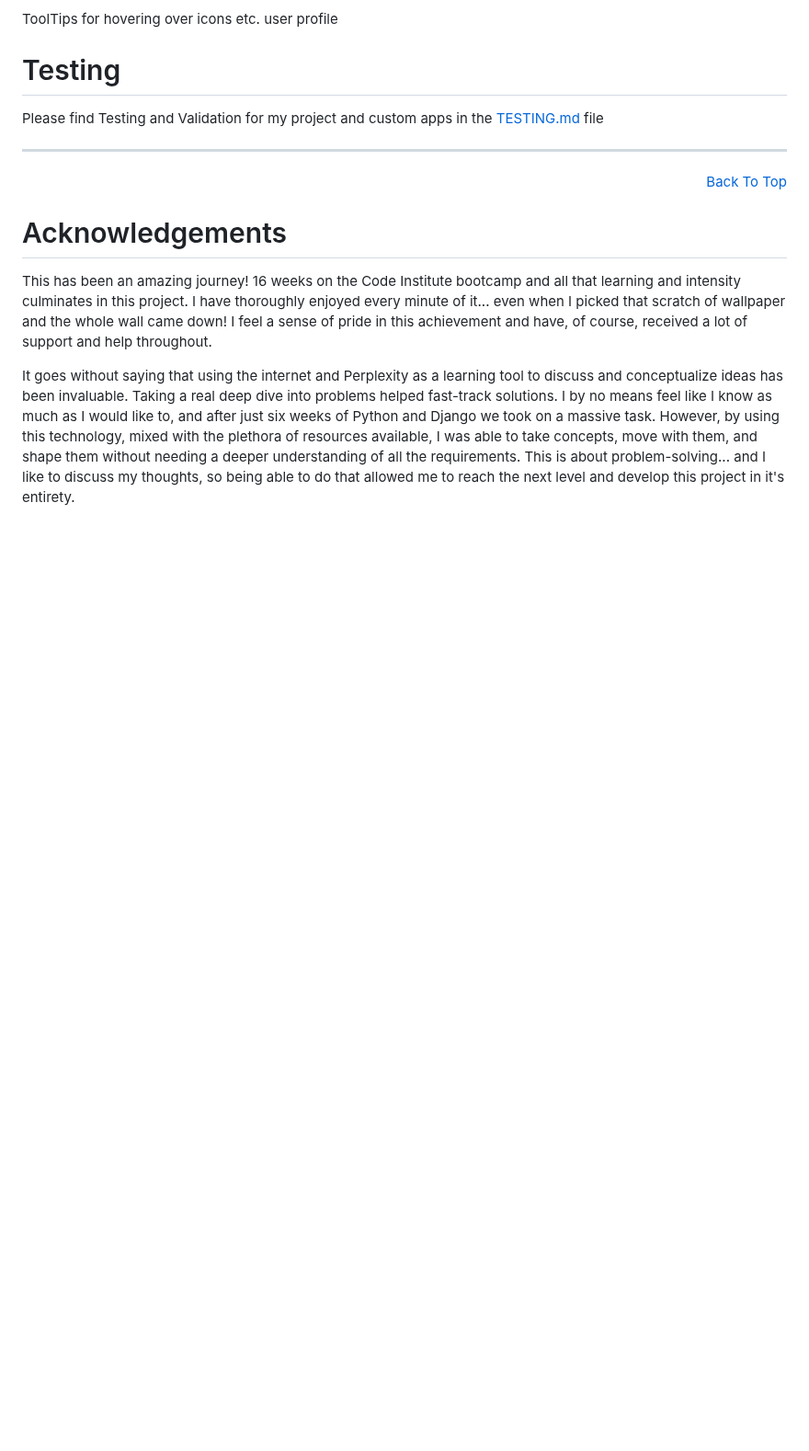
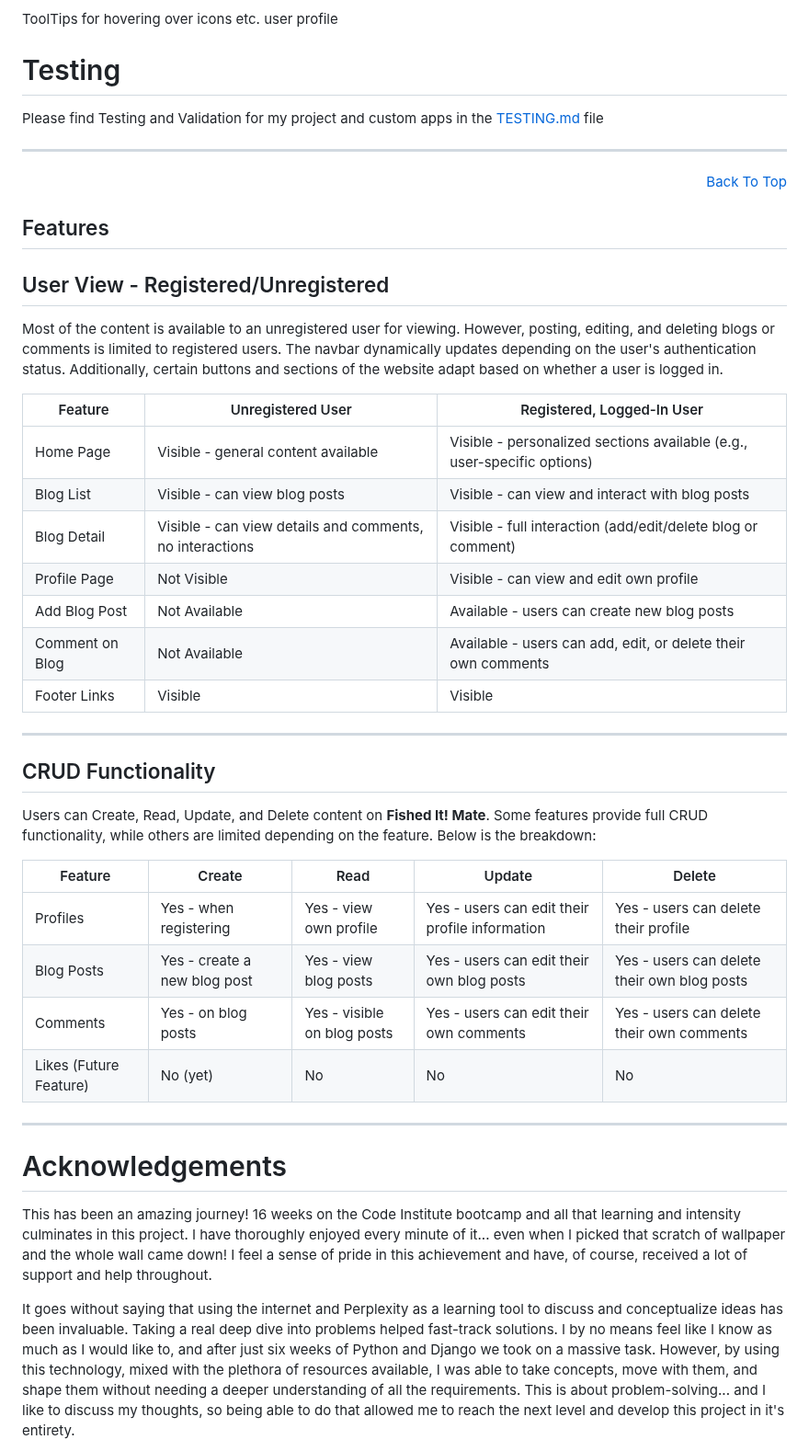
Before and after one commit to MartinCowey/fishing_project, a Markdown page: README.md, the part around the change. Shown at 92% size. Drawn GitHub-style; blank space fills up the shorter version.

```diff
--- a/README.md
+++ b/README.md
@@ -622,6 +622,42 @@ Please find Testing and Validation for my project and custom apps in the [TESTIN
 <hr>
 <p align="right"><a href="#fished-it-mate">Back To Top</a></p>
 
+## Features
+
+
+## User View - Registered/Unregistered
+
+Most of the content is available to an unregistered user for viewing. However, posting, editing, and deleting blogs or comments is limited to registered users. The navbar dynamically updates depending on the user's authentication status. Additionally, certain buttons and sections of the website adapt based on whether a user is logged in.
+
+| Feature               | Unregistered User                       | Registered, Logged-In User                                         |
+|-----------------------|------------------------------------------|--------------------------------------------------------------------|
+| Home Page            | Visible - general content available      | Visible - personalized sections available (e.g., user-specific options) |
+| Blog List            | Visible - can view blog posts            | Visible - can view and interact with blog posts                   |
+| Blog Detail          | Visible - can view details and comments, no interactions | Visible - full interaction (add/edit/delete blog or comment)      |
+| Profile Page         | Not Visible                              | Visible - can view and edit own profile                           |
+| Add Blog Post        | Not Available                            | Available - users can create new blog posts                       |
+| Comment on Blog      | Not Available                            | Available - users can add, edit, or delete their own comments     |
+| Footer Links         | Visible                                  | Visible                                                          |
+
+---
+
+## CRUD Functionality
+
+Users can Create, Read, Update, and Delete content on **Fished It! Mate**. Some features provide full CRUD functionality, while others are limited depending on the feature. Below is the breakdown:
+
+| Feature        | Create       | Read                         | Update                       | Delete                       |
+|----------------|--------------|------------------------------|------------------------------|------------------------------|
+| Profiles       | Yes - when registering | Yes - view own profile            | Yes - users can edit their profile information | Yes - users can delete their profile |
+| Blog Posts     | Yes - create a new blog post | Yes - view blog posts             | Yes - users can edit their own blog posts | Yes - users can delete their own blog posts |
+| Comments       | Yes - on blog posts       | Yes - visible on blog posts       | Yes - users can edit their own comments       | Yes - users can delete their own comments    |
+| Likes (Future Feature)| No (yet)            | No                               | No                              | No                              |
+
+---
+
+
+
+
+
 # Acknowledgements
 
 
```
Also changed, not shown: TESTING.md (+9 -10 lines).
